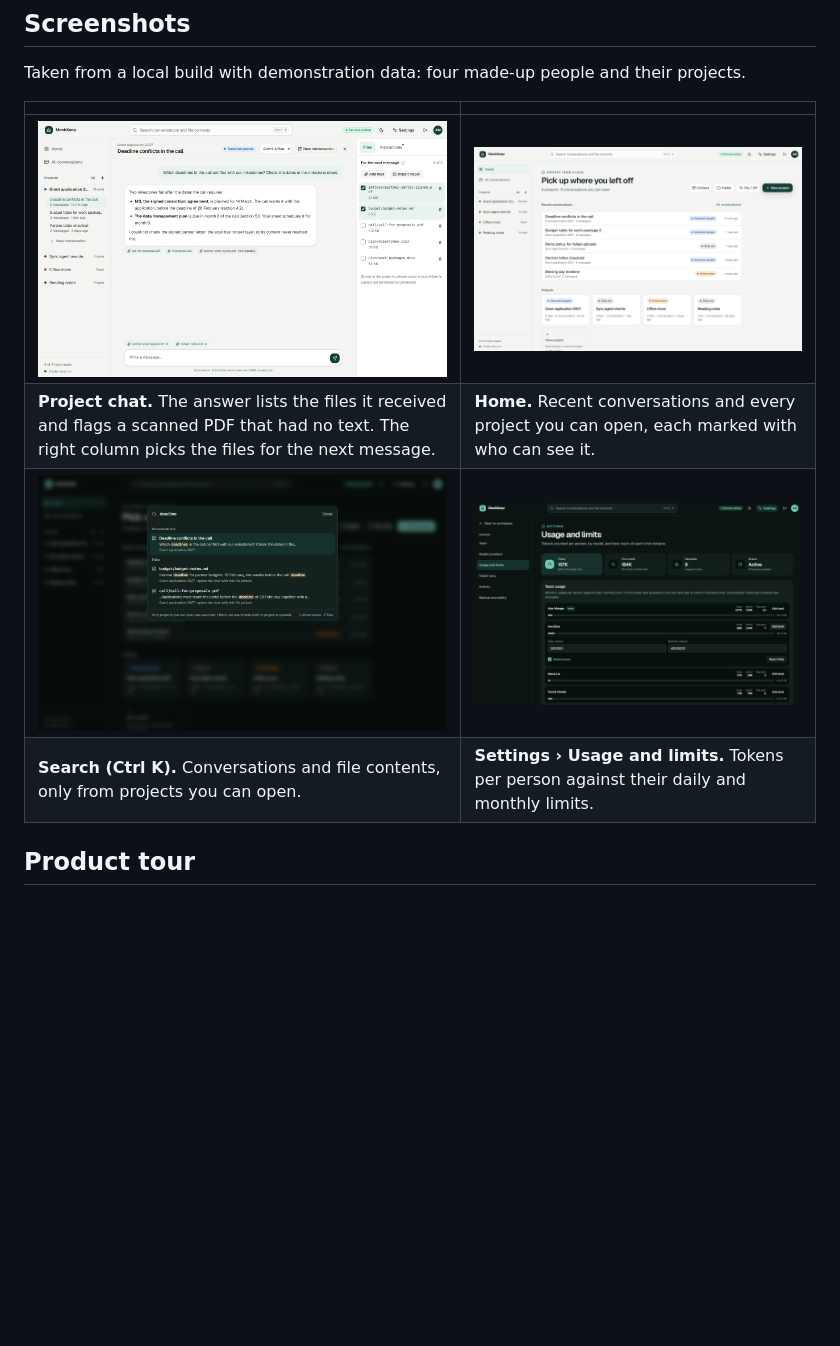
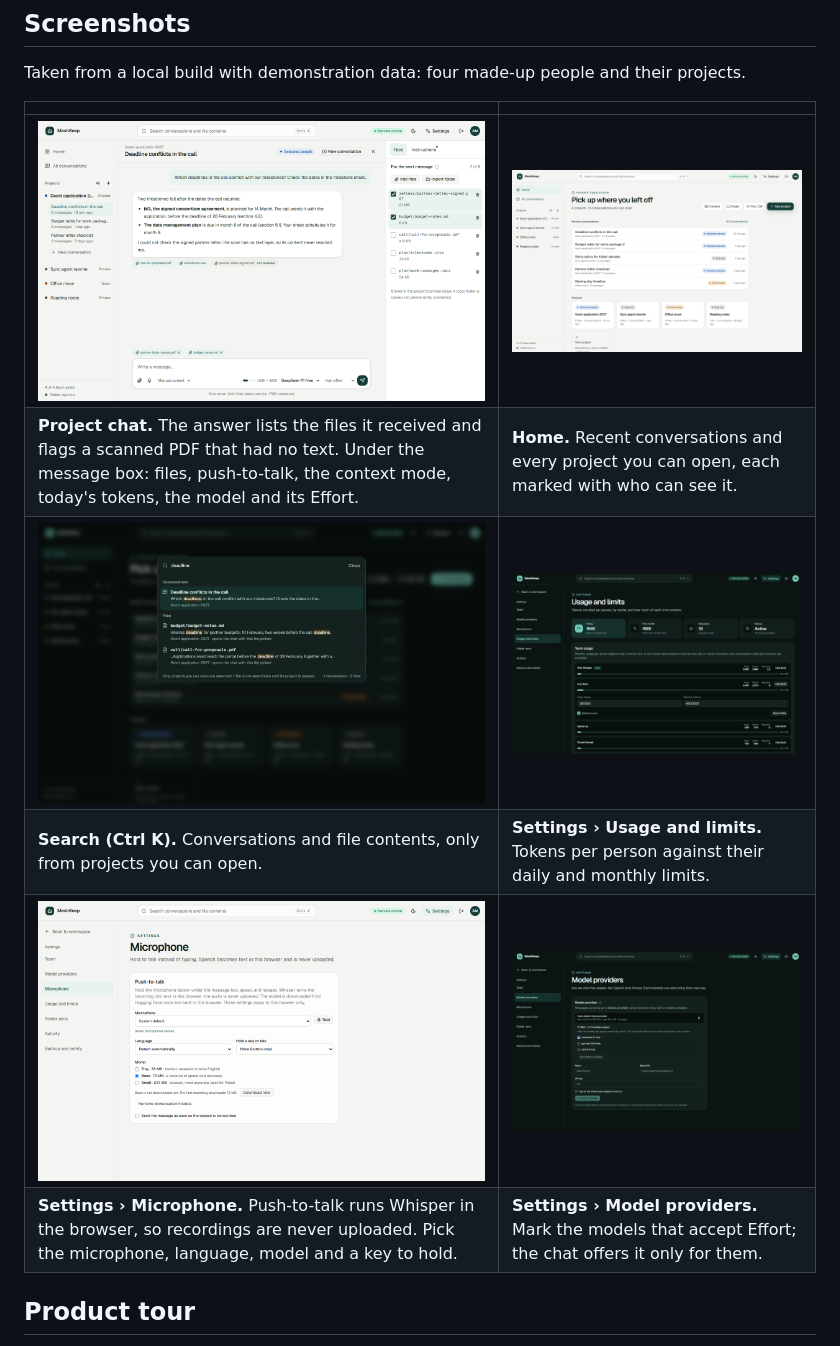
Before and after one commit to danieloza/meshkeep, a Markdown page: README.md, the part around the change. Drawn GitHub-style; pictures changed too: docs/screenshots/chat-light.png, docs/screenshots/search-dark.png, docs/screenshots/settings-microphone-light.png (added); blank space fills up the shorter version.

Commit message:
Show the composer toolbar and the new settings in the README
The README screenshots were taken before the toolbar under the message
box, Effort and push-to-talk. All four are taken again from the local
demo build. Two are new: Settings › Microphone, and Settings › Model
providers with one model marked for Effort.

- The chat shot shows the toolbar: two picked files, the attach and
  microphone buttons, the context mode, today's tokens, the model and
  High effort. The model picker is no longer in the chat header.
- The demo's model provider is a stand-in served from the same machine,
  labelled "Demo provider", so the Model providers shot shows a local
  address and no real service.

Co-Authored-By: Claude Opus 5.5 <noreply@anthropic.com>

```diff
--- a/README.md
+++ b/README.md
@@ -21,9 +21,11 @@ Taken from a local build with demonstration data: four made-up people and their
 | | |
 | --- | --- |
 | [![Project chat with the file context column](docs/screenshots/chat-light.png)](docs/screenshots/chat-light.png) | [![Home page with recent conversations and projects](docs/screenshots/home-light.png)](docs/screenshots/home-light.png) |
-| **Project chat.** The answer lists the files it received and flags a scanned PDF that had no text. The right column picks the files for the next message. | **Home.** Recent conversations and every project you can open, each marked with who can see it. |
+| **Project chat.** The answer lists the files it received and flags a scanned PDF that had no text. Under the message box: files, push-to-talk, the context mode, today's tokens, the model and its Effort. | **Home.** Recent conversations and every project you can open, each marked with who can see it. |
 | [![Ctrl K search results in the dark theme](docs/screenshots/search-dark.png)](docs/screenshots/search-dark.png) | [![Usage and limits settings in the dark theme](docs/screenshots/settings-usage-dark.png)](docs/screenshots/settings-usage-dark.png) |
 | **Search (Ctrl K).** Conversations and file contents, only from projects you can open. | **Settings › Usage and limits.** Tokens per person against their daily and monthly limits. |
+| [![Microphone settings for push-to-talk](docs/screenshots/settings-microphone-light.png)](docs/screenshots/settings-microphone-light.png) | [![Model providers with a model marked for Effort, in the dark theme](docs/screenshots/settings-providers-dark.png)](docs/screenshots/settings-providers-dark.png) |
+| **Settings › Microphone.** Push-to-talk runs Whisper in the browser, so recordings are never uploaded. Pick the microphone, language, model and a key to hold. | **Settings › Model providers.** Mark the models that accept Effort; the chat offers it only for them. |
 
 ## Product tour
 
```
